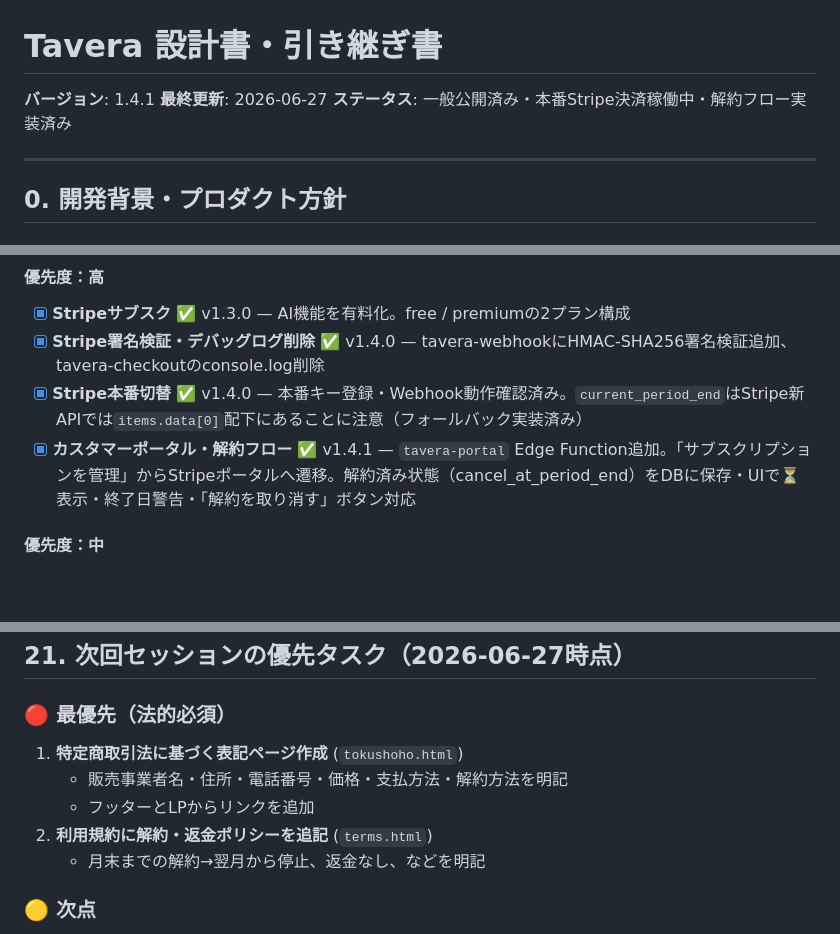
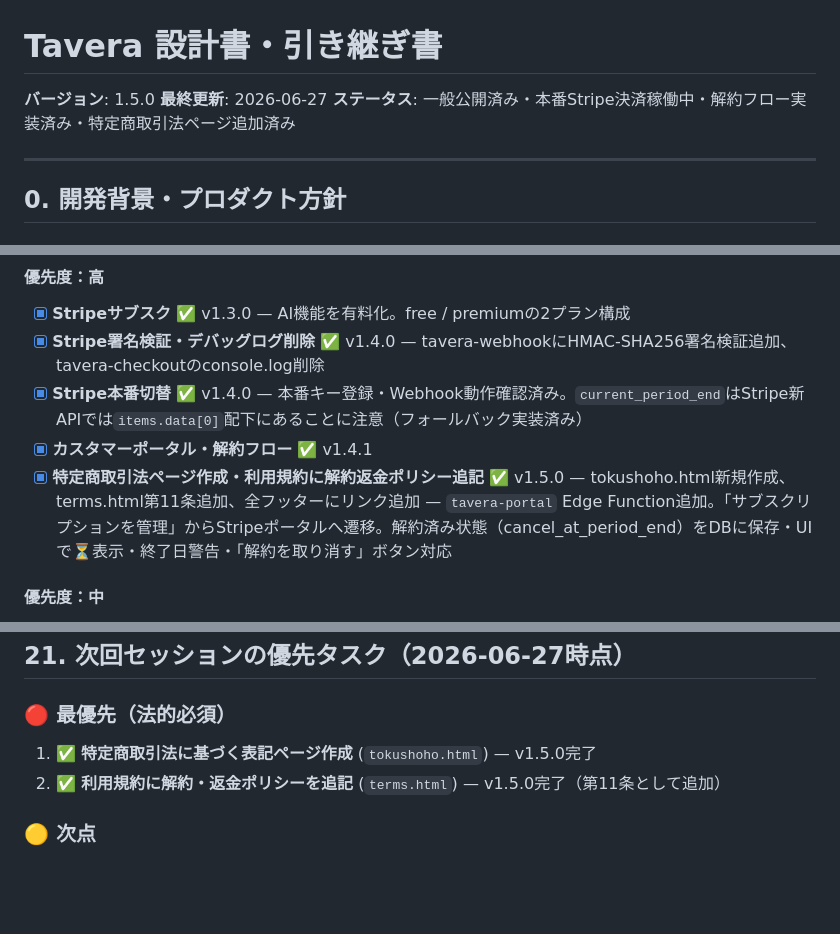
Before and after one commit to dat0925/tavera, a Markdown page: DESIGN.md, 3 parts joined by grey strips. Drawn GitHub-style; blank space fills up the shorter version.

Commit message:
docs: DESIGN.md v1.5.0 — 特定商取引法・利用規約更新を反映

```diff
--- a/DESIGN.md
+++ b/DESIGN.md
@@ -1,8 +1,8 @@
 # Tavera 設計書・引き継ぎ書
 
-**バージョン**: 1.4.1
+**バージョン**: 1.5.0
 **最終更新**: 2026-06-27
-**ステータス**: 一般公開済み・本番Stripe決済稼働中・解約フロー実装済み
+**ステータス**: 一般公開済み・本番Stripe決済稼働中・解約フロー実装済み・特定商取引法ページ追加済み
 
 ---
 
@@ -558,7 +558,8 @@ home.html等でrequireAuth()失敗 → index.html（LP）にリダイレクト
 - [x] **Stripeサブスク** ✅ v1.3.0 — AI機能を有料化。free / premiumの2プラン構成
 - [x] **Stripe署名検証・デバッグログ削除** ✅ v1.4.0 — tavera-webhookにHMAC-SHA256署名検証追加、tavera-checkoutのconsole.log削除
 - [x] **Stripe本番切替** ✅ v1.4.0 — 本番キー登録・Webhook動作確認済み。`current_period_end`はStripe新APIでは`items.data[0]`配下にあることに注意（フォールバック実装済み）
-- [x] **カスタマーポータル・解約フロー** ✅ v1.4.1 — `tavera-portal` Edge Function追加。「サブスクリプションを管理」からStripeポータルへ遷移。解約済み状態（cancel_at_period_end）をDBに保存・UIで⏳表示・終了日警告・「解約を取り消す」ボタン対応
+- [x] **カスタマーポータル・解約フロー** ✅ v1.4.1
+- [x] **特定商取引法ページ作成・利用規約に解約返金ポリシー追記** ✅ v1.5.0 — tokushoho.html新規作成、terms.html第11条追加、全フッターにリンク追加 — `tavera-portal` Edge Function追加。「サブスクリプションを管理」からStripeポータルへ遷移。解約済み状態（cancel_at_period_end）をDBに保存・UIで⏳表示・終了日警告・「解約を取り消す」ボタン対応
 
 #### 優先度：中
 - [ ] **AI提案の精度向上** — 使うほど良くなる体験で定着率を上げる
@@ -605,11 +606,8 @@ WHERE id NOT IN (SELECT household_id FROM menu_members);
 ## 21. 次回セッションの優先タスク（2026-06-27時点）
 
 ### 🔴 最優先（法的必須）
-1. **特定商取引法に基づく表記ページ作成** (`tokushoho.html`)
-   - 販売事業者名・住所・電話番号・価格・支払方法・解約方法を明記
-   - フッターとLPからリンクを追加
-2. **利用規約に解約・返金ポリシーを追記** (`terms.html`)
-   - 月末までの解約→翌月から停止、返金なし、などを明記
+1. ✅ **特定商取引法に基づく表記ページ作成** (`tokushoho.html`) — v1.5.0完了
+2. ✅ **利用規約に解約・返金ポリシーを追記** (`terms.html`) — v1.5.0完了（第11条として追加）
 
 ### 🟡 次点
 3. **LPにGTM設置** — GTM-MB8QQ2GC を index.html に追加
```
Also changed, not shown: other parts of DESIGN.md (+1 -1 lines).
